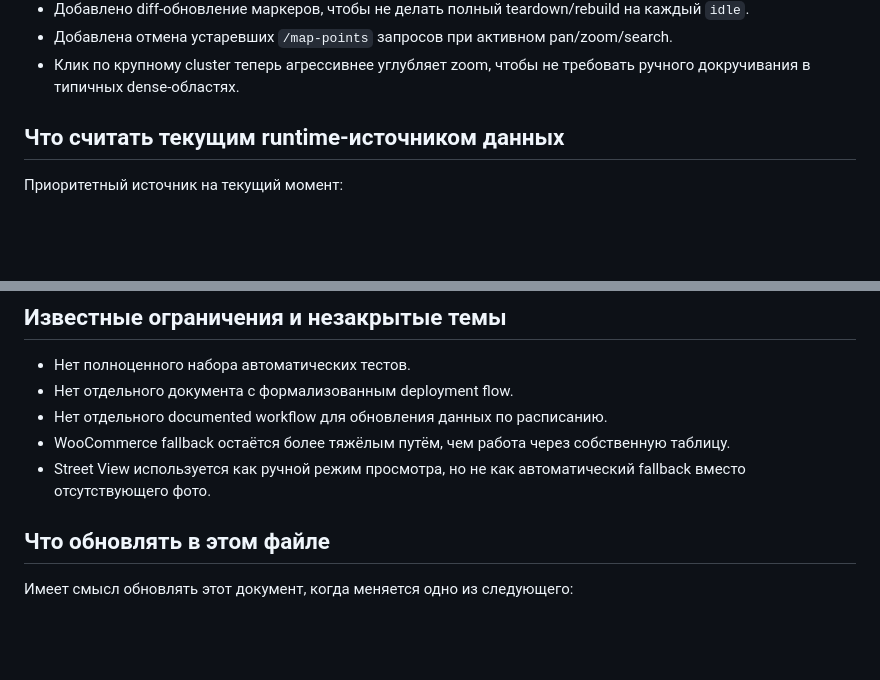
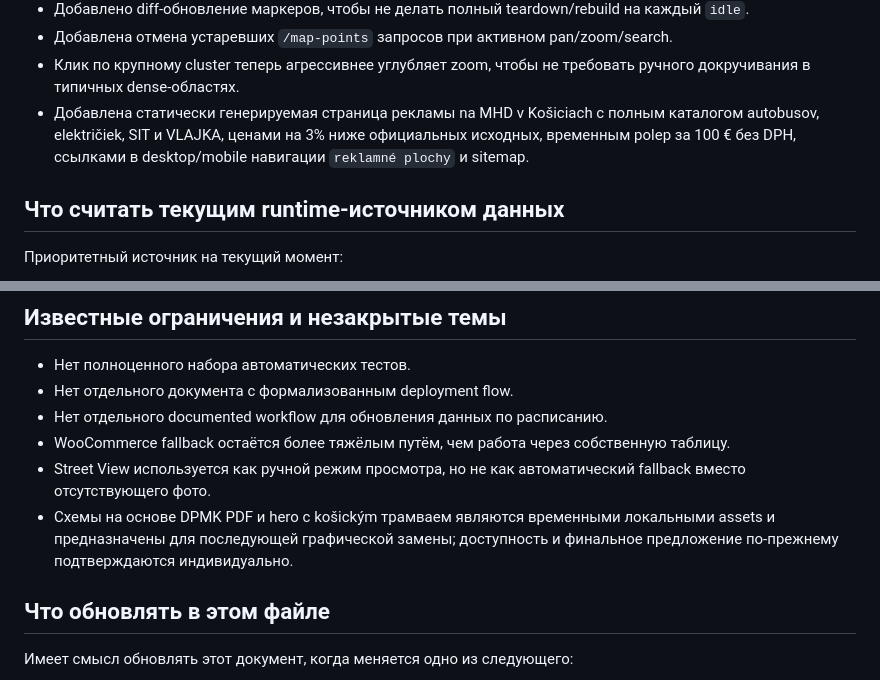
Before and after one commit to kremzil/billboardy, a Markdown page: docs/current-state.md, 2 parts joined by grey strips. GitHub-like rendering; blank space fills up the shorter version.

```diff
--- a/docs/current-state.md
+++ b/docs/current-state.md
@@ -43,6 +43,7 @@
 - Добавлено diff-обновление маркеров, чтобы не делать полный teardown/rebuild на каждый `idle`.
 - Добавлена отмена устаревших `/map-points` запросов при активном pan/zoom/search.
 - Клик по крупному cluster теперь агрессивнее углубляет zoom, чтобы не требовать ручного докручивания в типичных dense-областях.
+- Добавлена статически генерируемая страница рекламы na MHD v Košiciach с полным каталогом autobusov, električiek, SIT и VLAJKA, ценами на 3% ниже официальных исходных, временным polep за 100 € без DPH, ссылками в desktop/mobile навигации `reklamné plochy` и sitemap.
 
 ## Что считать текущим runtime-источником данных
 
@@ -75,6 +76,7 @@
 - Нет отдельного documented workflow для обновления данных по расписанию.
 - WooCommerce fallback остаётся более тяжёлым путём, чем работа через собственную таблицу.
 - Street View используется как ручной режим просмотра, но не как автоматический fallback вместо отсутствующего фото.
+- Схемы на основе DPMK PDF и hero с košickým трамваем являются временными локальными assets и предназначены для последующей графической замены; доступность и финальное предложение по-прежнему подтверждаются индивидуально.
 
 ## Что обновлять в этом файле
 
```
Also changed, not shown: other parts of docs/current-state.md (+1 -1 lines), docs/frontend.md (+14 -0 lines).
